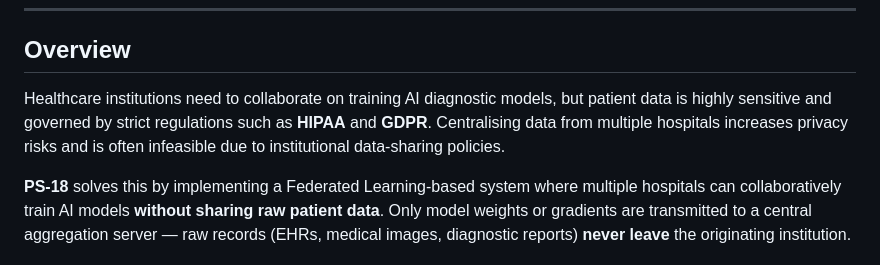
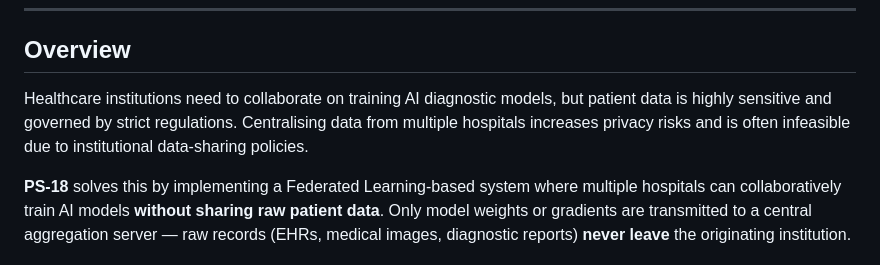
Before and after one commit to Devil-Gaming-Studios/syntaxsurvival_Technomist, a Markdown page: README.md, the part around the change. Drawn GitHub-style.

```diff
--- a/README.md
+++ b/README.md
@@ -6,7 +6,7 @@
 
 ## Overview
 
-Healthcare institutions need to collaborate on training AI diagnostic models, but patient data is highly sensitive and governed by strict regulations such as **HIPAA** and **GDPR**. Centralising data from multiple hospitals increases privacy risks and is often infeasible due to institutional data-sharing policies.
+Healthcare institutions need to collaborate on training AI diagnostic models, but patient data is highly sensitive and governed by strict regulations. Centralising data from multiple hospitals increases privacy risks and is often infeasible due to institutional data-sharing policies.
 
 **PS-18** solves this by implementing a Federated Learning-based system where multiple hospitals can collaboratively train AI models **without sharing raw patient data**. Only model weights or gradients are transmitted to a central aggregation server — raw records (EHRs, medical images, diagnostic reports) **never leave** the originating institution.
 
```
